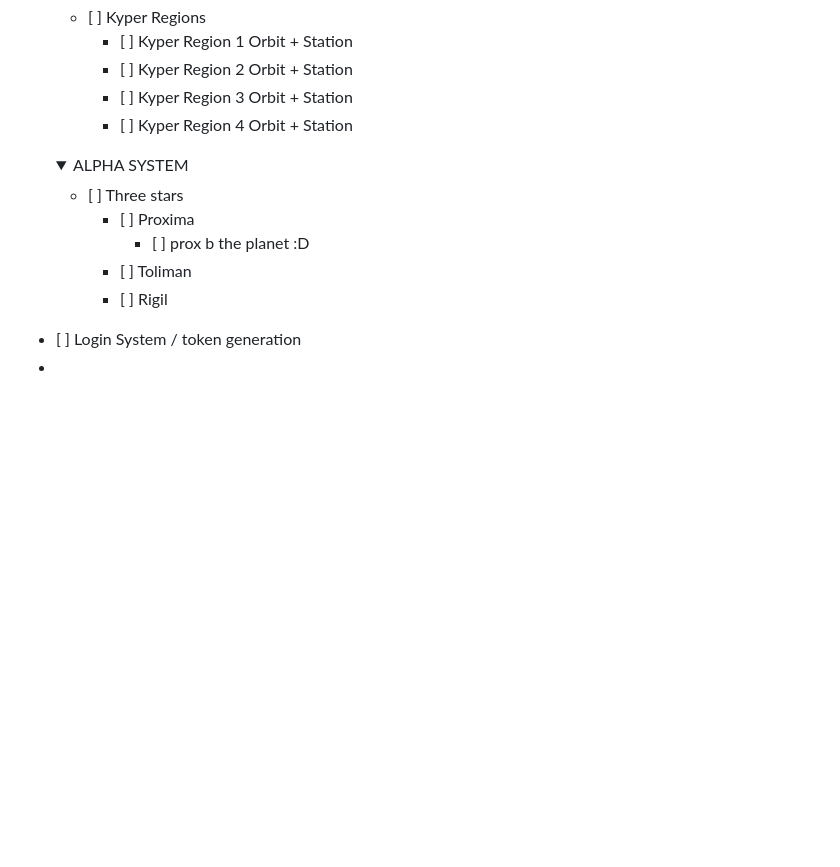
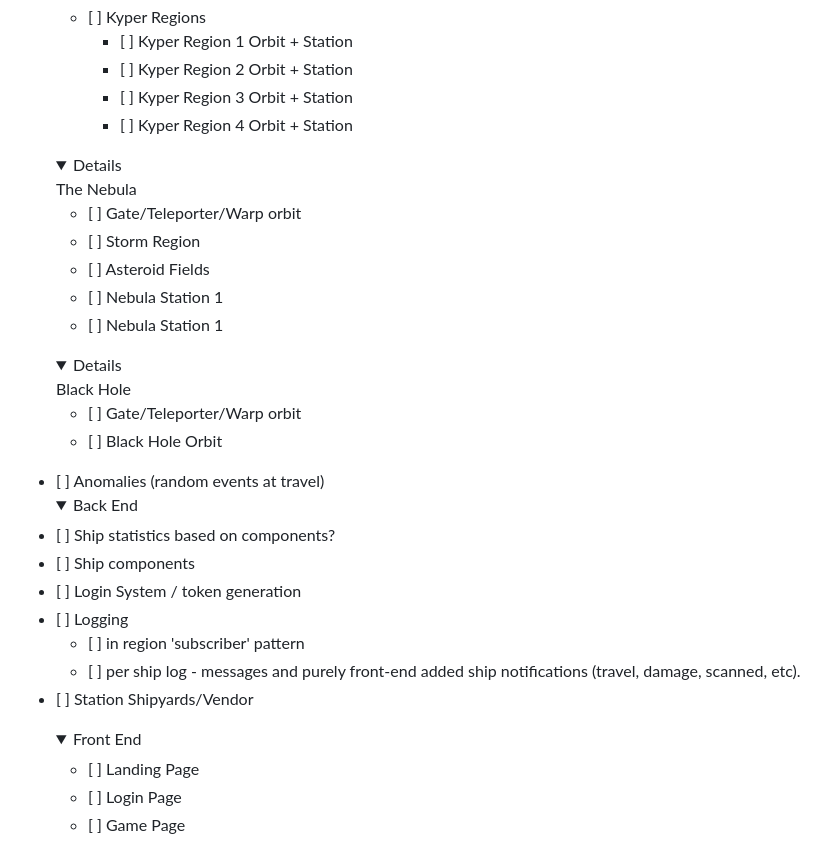
Before and after one commit to Aethagoan/Space-Guild-Project, a Markdown page: README.md, the part around the change. Rendered like a GitHub page; folded sections open; blank space fills up the shorter version.

```diff
--- a/README.md
+++ b/README.md
@@ -106,20 +106,49 @@ As things happen around you, including your actions, they will appear in the **L
   </details>
 
   <details>
-    <summary>ALPHA SYSTEM</summary>
+    <sumarry>The Nebula</sumarry>
     <ul>
-      <li>[ ] Three stars <ul>
-          <li>[ ] Proxima<ul>
-            <li>[ ] prox b the planet :D</li>
-          </ul>
-          </li>
-          <li>[ ] Toliman</li>
-          <li>[ ] Rigil</li>
-        </ul>
-      </li>
+      <li>[ ] Gate/Teleporter/Warp orbit</li>
+      <li>[ ] Storm Region</li>
+      <li>[ ] Asteroid Fields</li>
+      <li>[ ] Nebula Station 1</li>
+      <li>[ ] Nebula Station 1</li>
     </ul>
   </details>
 
-  <li>[ ] Login System / token generation</li>
-  <li></li>
+  <details>
+    <sumarry>Black Hole</sumarry>
+    <ul>
+      <li>[ ] Gate/Teleporter/Warp orbit</li>
+      <li>[ ] Black Hole Orbit</li>
+    </ul>
+  </details>
+
+  <li>[ ] Anomalies (random events at travel)</li>
+
+  <details>
+    <summary>Back End</summary>
+    <li>[ ] Ship statistics based on components? </li>
+    <li>[ ] Ship components</li>
+    <li>[ ] Login System / token generation</li>
+    <li>[ ] Logging <ul>
+        <li>[ ] in region 'subscriber' pattern</li>
+        <li>[ ] per ship log - messages and purely front-end added ship notifications (travel, damage, scanned, etc).</li>
+      </ul>
+    </li>
+    <li>[ ] Station Shipyards/Vendor</li>
+
+  </details>
+
+  <details>
+    <summary>Front End</summary>
+    <ul>
+      <li>[ ] Landing Page</li>
+      <li>[ ] Login Page</li>
+      <li>[ ] Game Page</li>
+    </ul>
+
+  </details>
+
+
 </ul>
```
